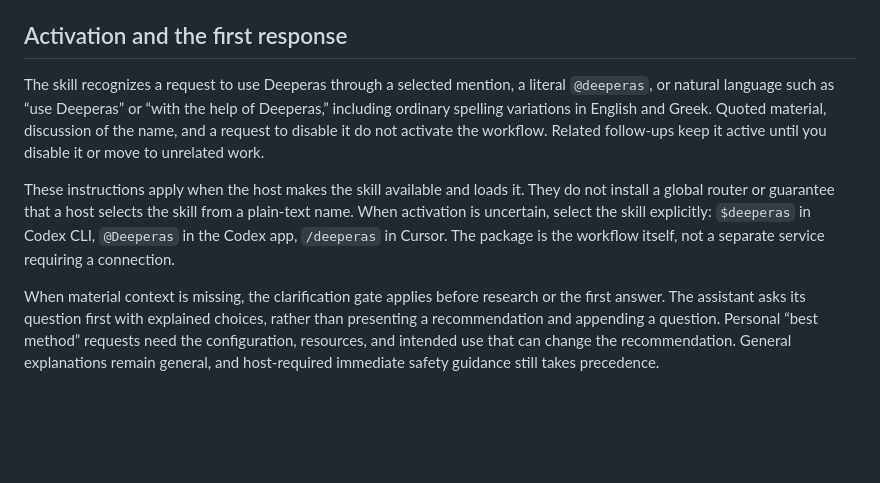
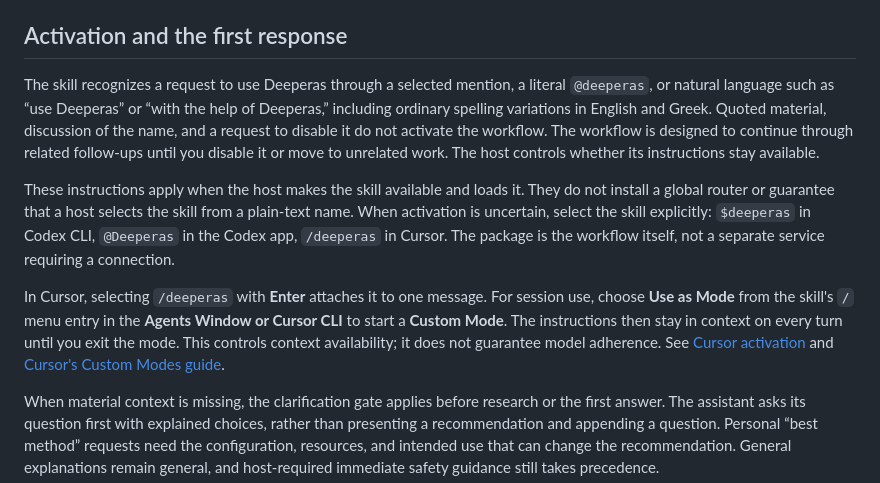
Before and after one commit to IIVIIask/deeperas, a Markdown page: docs/POWER-USERS.md, the part around the change. GitHub-like rendering; blank space fills up the shorter version.

```diff
--- a/docs/POWER-USERS.md
+++ b/docs/POWER-USERS.md
@@ -4,9 +4,11 @@ Deeperas is an instruction-based workflow. The host interprets the skill and sup
 
 ## Activation and the first response
 
-The skill recognizes a request to use Deeperas through a selected mention, a literal `@deeperas`, or natural language such as “use Deeperas” or “with the help of Deeperas,” including ordinary spelling variations in English and Greek. Quoted material, discussion of the name, and a request to disable it do not activate the workflow. Related follow-ups keep it active until you disable it or move to unrelated work.
+The skill recognizes a request to use Deeperas through a selected mention, a literal `@deeperas`, or natural language such as “use Deeperas” or “with the help of Deeperas,” including ordinary spelling variations in English and Greek. Quoted material, discussion of the name, and a request to disable it do not activate the workflow. The workflow is designed to continue through related follow-ups until you disable it or move to unrelated work. The host controls whether its instructions stay available.
 
 These instructions apply when the host makes the skill available and loads it. They do not install a global router or guarantee that a host selects the skill from a plain-text name. When activation is uncertain, select the skill explicitly: `$deeperas` in Codex CLI, `@Deeperas` in the Codex app, `/deeperas` in Cursor. The package is the workflow itself, not a separate service requiring a connection.
+
+In Cursor, selecting `/deeperas` with **Enter** attaches it to one message. For session use, choose **Use as Mode** from the skill's `/` menu entry in the **Agents Window or Cursor CLI** to start a **Custom Mode**. The instructions then stay in context on every turn until you exit the mode. This controls context availability; it does not guarantee model adherence. See [Cursor activation](../INSTALL.md#using-deeperas-in-cursor) and [Cursor's Custom Modes guide](https://cursor.com/docs/agent/prompting#custom-modes).
 
 When material context is missing, the clarification gate applies before research or the first answer. The assistant asks its question first with explained choices, rather than presenting a recommendation and appending a question. Personal “best method” requests need the configuration, resources, and intended use that can change the recommendation. General explanations remain general, and host-required immediate safety guidance still takes precedence.
 
```
Also changed, not shown: INSTALL.md (+7 -0 lines), README.md (+3 -1 lines).
